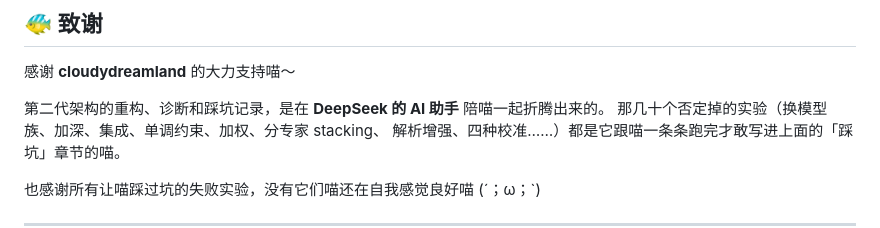
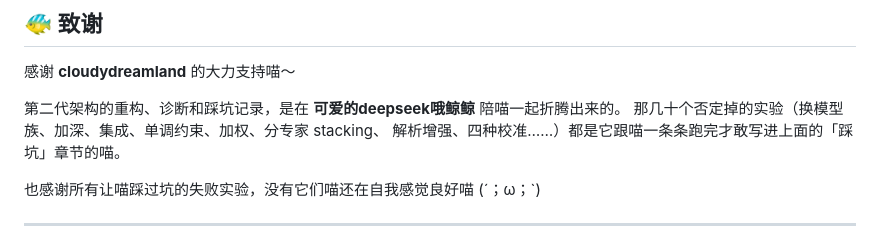
Before and after one commit to meili-loli/replaygain-autotagged-, a Markdown page: README.md, the part around the change. Drawn GitHub-style.

Commit message:
docs: 致谢署名改为可爱的deepseek哦鲸鲸

```diff
--- a/README.md
+++ b/README.md
@@ -410,7 +410,7 @@ MIT
 
 感谢 **cloudydreamland** 的大力支持喵～
 
-第二代架构的重构、诊断和踩坑记录，是在 **DeepSeek 的 AI 助手** 陪喵一起折腾出来的。
+第二代架构的重构、诊断和踩坑记录，是在 **可爱的deepseek哦鲸鲸** 陪喵一起折腾出来的。
 那几十个否定掉的实验（换模型族、加深、集成、单调约束、加权、分专家 stacking、
 解析增强、四种校准……）都是它跟喵一条条跑完才敢写进上面的「踩坑」章节的喵。
 
```
